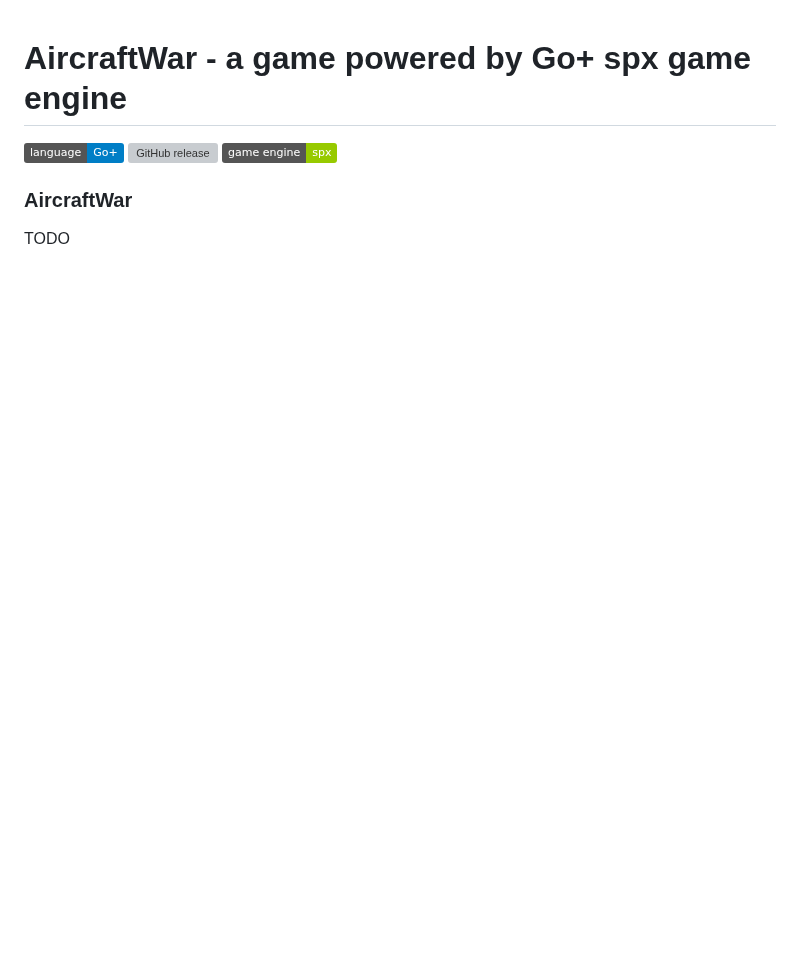
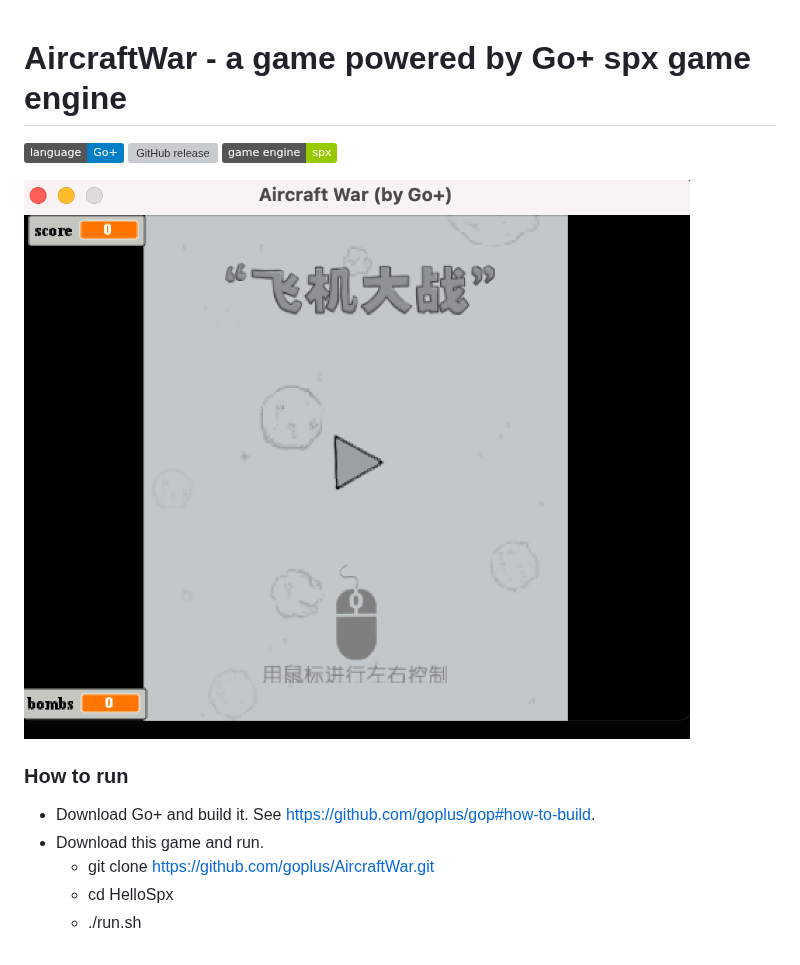
Before and after one commit to goplus/AircraftWar, a Markdown page: README.md, the part around one of its changes. Rendered like a GitHub page; pictures changed too: res/AircraftWar.png (added); badges without logos; blank space fills up the shorter version; grey boxes are pictures that could not be loaded.

```diff
--- a/README.md
+++ b/README.md
@@ -6,5 +6,11 @@ AircraftWar - a game powered by Go+ spx game engine
 [![Language](https://img.shields.io/badge/game_engine-spx-green.svg)](https://github.com/goplus/spx)
 
-### AircraftWar
+![Screen Shot](res/AircraftWar.png)
 
-TODO
+### How to run
+
+- Download Go+ and build it. See https://github.com/goplus/gop#how-to-build.
+- Download this game and run.
+  * git clone https://github.com/goplus/AircraftWar.git
+  * cd HelloSpx
+  * ./run.sh
```
Also changed, not shown: other parts of README.md (+1 -1 lines).
